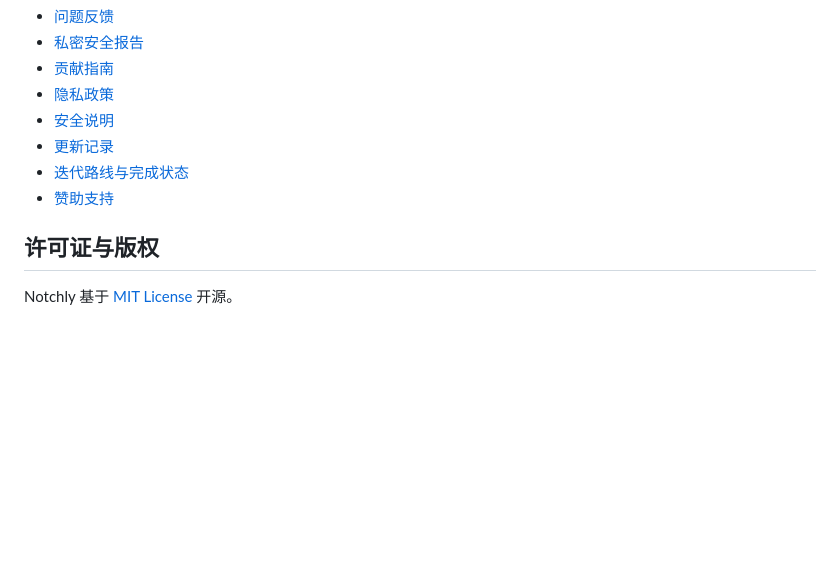
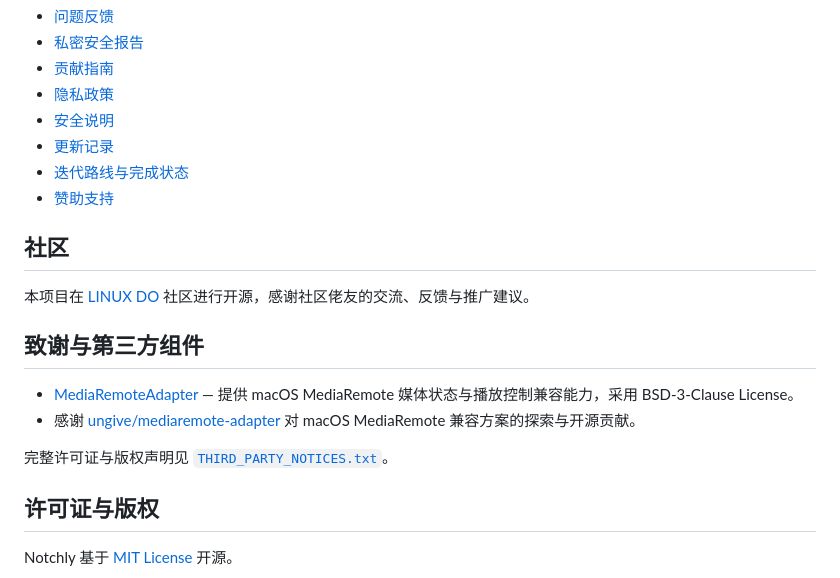
Before and after one commit to lglglglglg/Notchly, a Markdown page: README.md, the part around the change. Drawn GitHub-style; blank space fills up the shorter version.

Commit message:
docs: add community and third-party acknowledgements

```diff
--- a/README.md
+++ b/README.md
@@ -116,6 +116,17 @@ cd Notchly
 - [迭代路线与完成状态](docs/迭代路线与完成状态.md)
 - [赞助支持](docs/DONATE.md)
 
+## 社区
+
+本项目在 [LINUX DO](https://linux.do/) 社区进行开源，感谢社区佬友的交流、反馈与推广建议。
+
+## 致谢与第三方组件
+
+- [MediaRemoteAdapter](https://github.com/ejbills/mediaremote-adapter) — 提供 macOS MediaRemote 媒体状态与播放控制兼容能力，采用 BSD-3-Clause License。
+- 感谢 [ungive/mediaremote-adapter](https://github.com/ungive/mediaremote-adapter) 对 macOS MediaRemote 兼容方案的探索与开源贡献。
+
+完整许可证与版权声明见 [`THIRD_PARTY_NOTICES.txt`](Notchly/THIRD_PARTY_NOTICES.txt)。
+
 ## 许可证与版权
 
 Notchly 基于 [MIT License](LICENSE) 开源。
```
